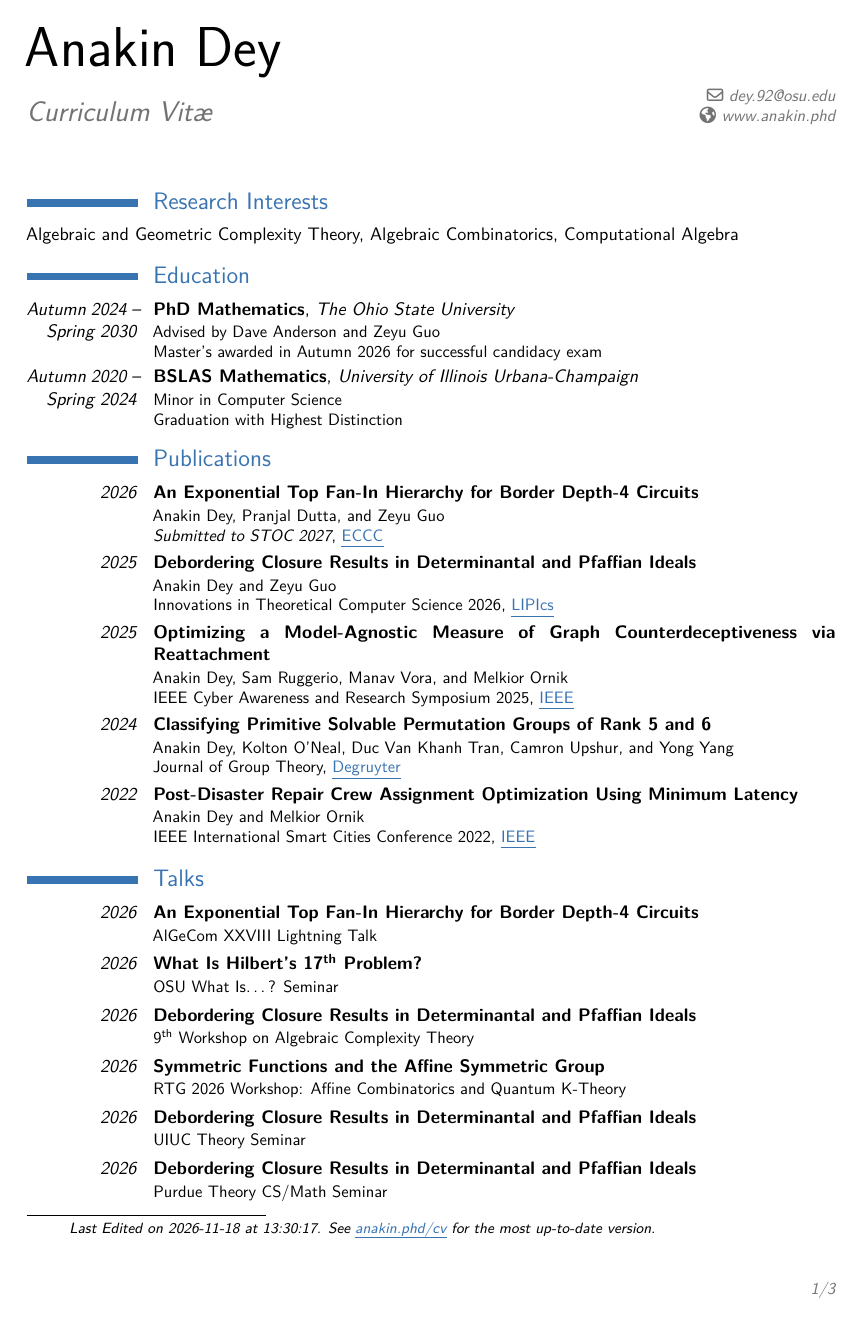
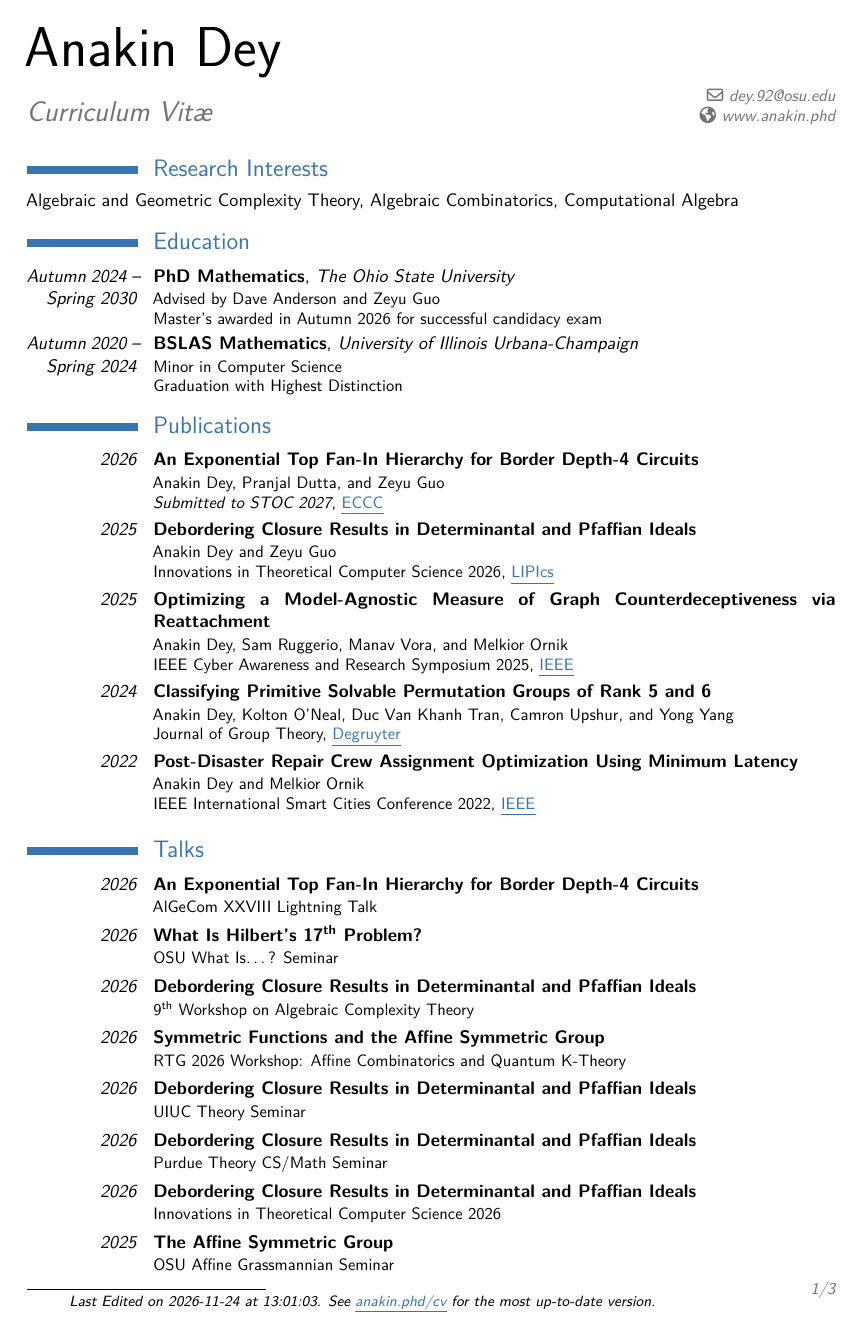
Before and after one commit to Spamakin/templates, a LaTeX CV (cv/Anakin_Dey_CV.tex): page 1 of 3. The pictures show the PDF file cv/Anakin_Dey_CV.pdf that the author committed with the source.

Commit message:
updating CV with awful spacing

```diff
--- a/cv/Anakin_Dey_CV.tex
+++ b/cv/Anakin_Dey_CV.tex
@@ -86,6 +86,7 @@
 }
 }
 
+\vspace{-20pt}
 \section{Research Interests}
 Algebraic and Geometric Complexity Theory, Algebraic Combinatorics, Computational Algebra
 
@@ -124,6 +125,7 @@ Algebraic and Geometric Complexity Theory, Algebraic Combinatorics, Computationa
   IEEE International Smart Cities Conference 2022, \href{https://doi.org/10.1109/ISC255366.2022.9922070}{\color{lightblue}\ul{IEEE}}
 }
 
+\enlargethispage{4\baselineskip} % Temporary Hack to keep it to 3 pages
 \section{Talks}
 
 \cventry{\emph{2026}}{An Exponential Top Fan-In Hierarchy for Border Depth-4 Circuits}{}{}{}{
@@ -184,6 +186,7 @@ Algebraic and Geometric Complexity Theory, Algebraic Combinatorics, Computationa
 \cventry{\emph{Autumn 2022 -- Spring 2024}}{Founder and President}{ACM \href{https://www.cstheory.org/}{\color{lightblue}\ul{SIGma}}}{}{}{Special Interest Group in Math and Algorithms}
 \cventry{\emph{Autumn 2021 -- Spring 2024}}{Admin}{ACM \href{https://sigpwny.com/}{\color{lightblue}\ul{SIGPwny}}}{}{}{Special Interest Group in Cybersecurity}
 
+\enlargethispage{3\baselineskip} % Temporary Hack to keep it to 3 pages
 \section{Teaching Experience}
 
 \cventry{\emph{Autumn 2025 -- Current}}{Graduate Teaching Associate}{The Ohio State University}{}{}{
```
Also changed, not shown: cv/Anakin_Dey_CV.pdf, cv/Anakin_Dey_CV.tex (4 more changed lines).
